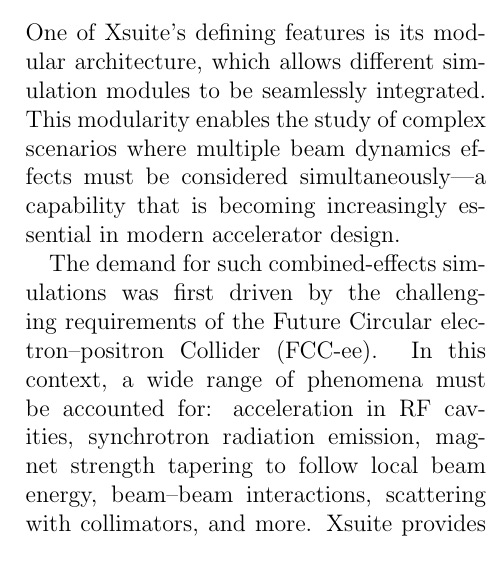
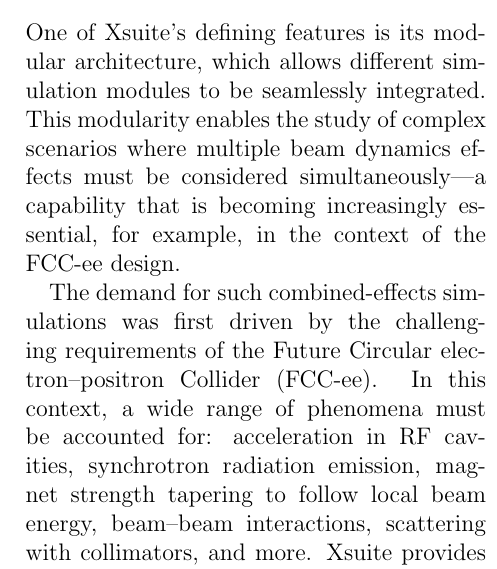
Before and after one commit to giadarol/cern_courier_article, a LaTeX document (main.tex): part of one column of page 4 of 7, cut so that both start at the same text. Compiled offline with pdfLaTeX.

Commit message:
Porting corrections from paper

```diff
--- a/main.tex
+++ b/main.tex
@@ -189,7 +189,7 @@
 % \textbf{Giacomo}
 % \textbf{300 words}
 
-One of Xsuite’s defining features is its modular architecture, which allows different simulation modules to be seamlessly integrated. This modularity enables the study of complex scenarios where multiple beam dynamics effects must be considered simultaneously—a capability that is becoming increasingly essential in modern accelerator design.
+One of Xsuite’s defining features is its modular architecture, which allows different simulation modules to be seamlessly integrated. This modularity enables the study of complex scenarios where multiple beam dynamics effects must be considered simultaneously—a capability that is becoming increasingly essential, for example, in the context of the FCC-ee design.
 
 The demand for such combined-effects simulations was first driven by the challenging requirements of the Future Circular electron–positron Collider (FCC-ee). In this context, a wide range of phenomena must be accounted for: acceleration in RF cavities, synchrotron radiation emission, magnet strength tapering to follow local beam energy, beam–beam interactions, scattering with collimators, and more. Xsuite provides the framework to simulate these effects concurrently, in a self-consistent and flexible way.
 
```
